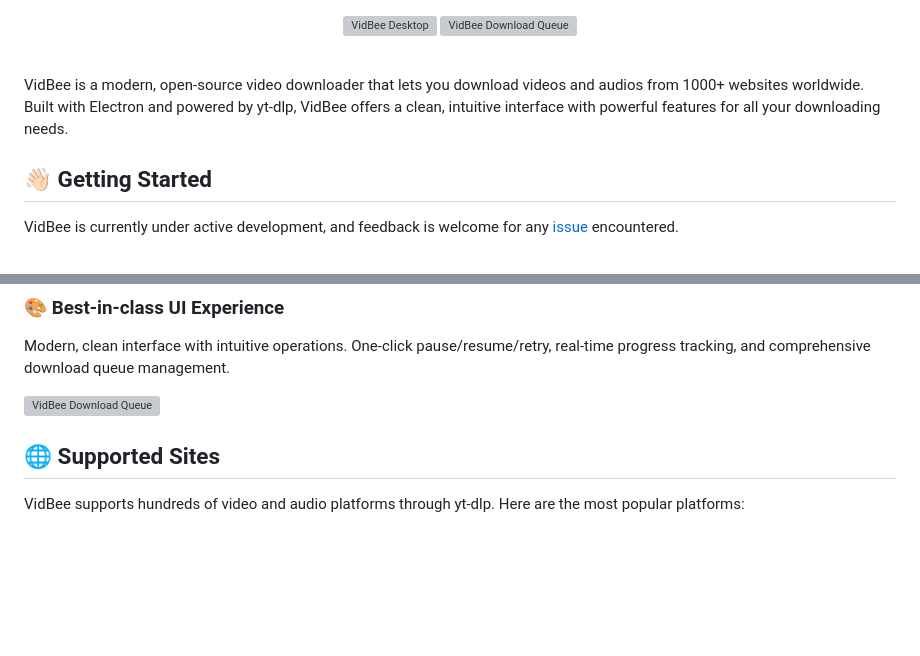
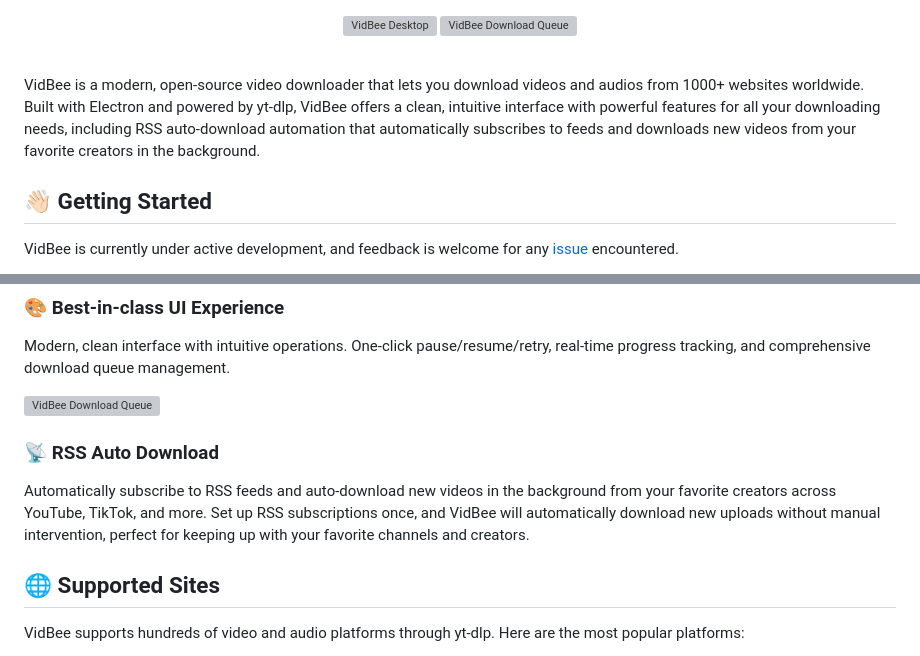
Before and after one commit to nexmoe/VidBee, a Markdown page: README.md, 2 parts joined by grey strips. Drawn GitHub-style; blank space fills up the shorter version; grey boxes are pictures that could not be loaded.

```diff
--- a/README.md
+++ b/README.md
@@ -19,7 +19,7 @@
   </p>
 </div>
 
-VidBee is a modern, open-source video downloader that lets you download videos and audios from 1000+ websites worldwide. Built with Electron and powered by yt-dlp, VidBee offers a clean, intuitive interface with powerful features for all your downloading needs.
+VidBee is a modern, open-source video downloader that lets you download videos and audios from 1000+ websites worldwide. Built with Electron and powered by yt-dlp, VidBee offers a clean, intuitive interface with powerful features for all your downloading needs, including RSS auto-download automation that automatically subscribes to feeds and downloads new videos from your favorite creators in the background.
 
 ## 👋🏻 Getting Started
 
@@ -69,6 +98,10 @@ Download videos from almost any website worldwide through the powerful yt-dlp en
 Modern, clean interface with intuitive operations. One-click pause/resume/retry, real-time progress tracking, and comprehensive download queue management.
 
 ![VidBee Download Queue](screenshots/download-queue.png)
+
+### 📡 RSS Auto Download
+
+Automatically subscribe to RSS feeds and auto-download new videos in the background from your favorite creators across YouTube, TikTok, and more. Set up RSS subscriptions once, and VidBee will automatically download new uploads without manual intervention, perfect for keeping up with your favorite channels and creators.
 
 ## 🌐 Supported Sites
 
```
Also changed, not shown: other parts of README.md (+29 -0 lines), screenshots/browser-script.png (added).
